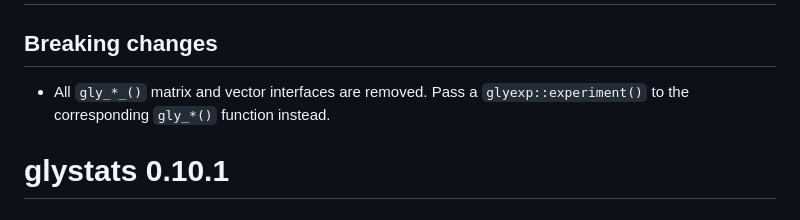
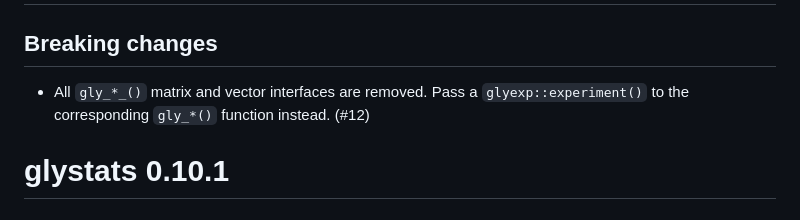
Before and after one commit to glycoverse/glystats, a Markdown page: NEWS.md, the part around the change. GitHub-like rendering.

Commit message:
docs: add pull request reference to news

```diff
--- a/NEWS.md
+++ b/NEWS.md
@@ -2,7 +2,7 @@
 
 ## Breaking changes
 
-* All `gly_*_()` matrix and vector interfaces are removed. Pass a `glyexp::experiment()` to the corresponding `gly_*()` function instead.
+* All `gly_*_()` matrix and vector interfaces are removed. Pass a `glyexp::experiment()` to the corresponding `gly_*()` function instead. (#12)
 
 # glystats 0.10.1
 
```
